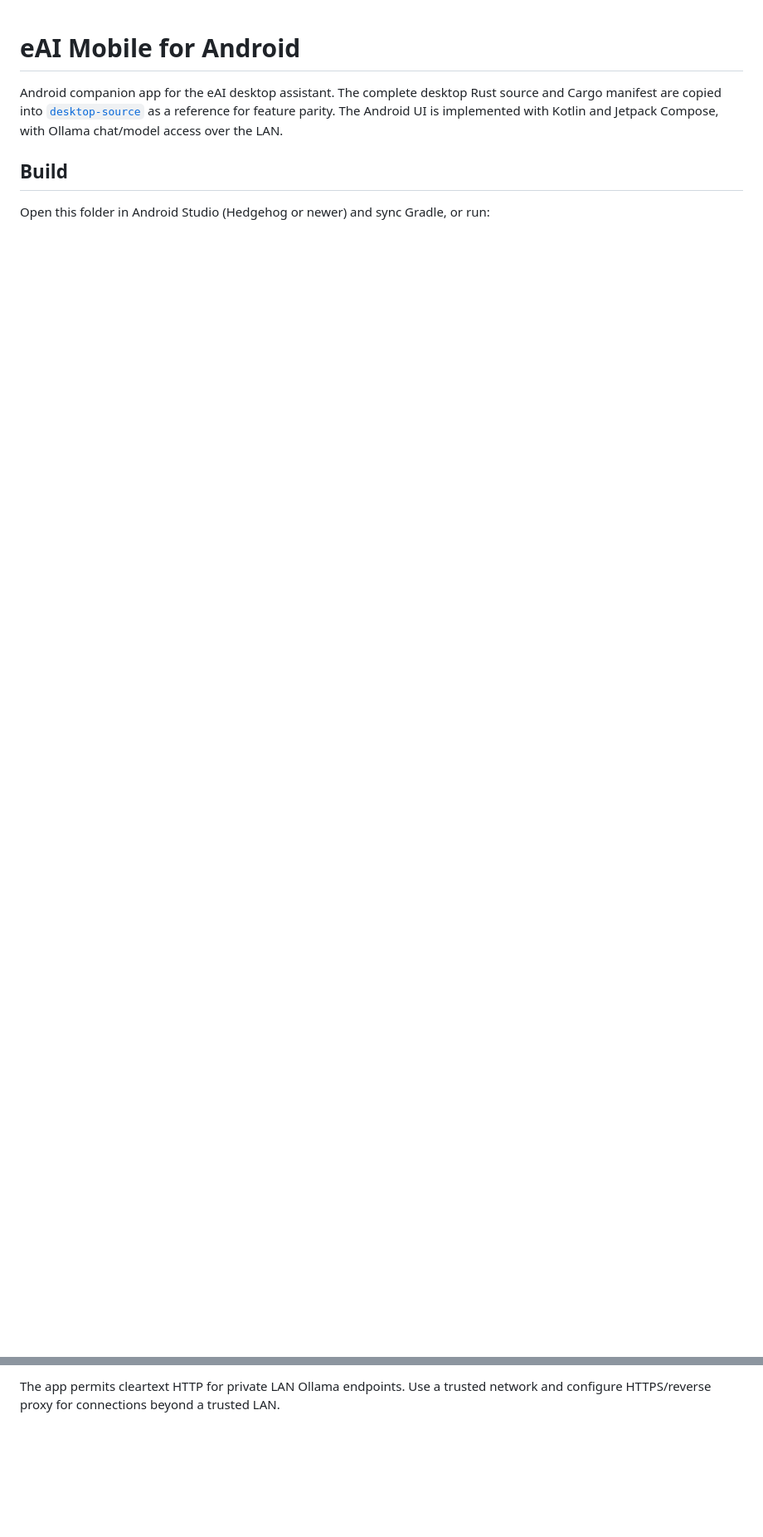
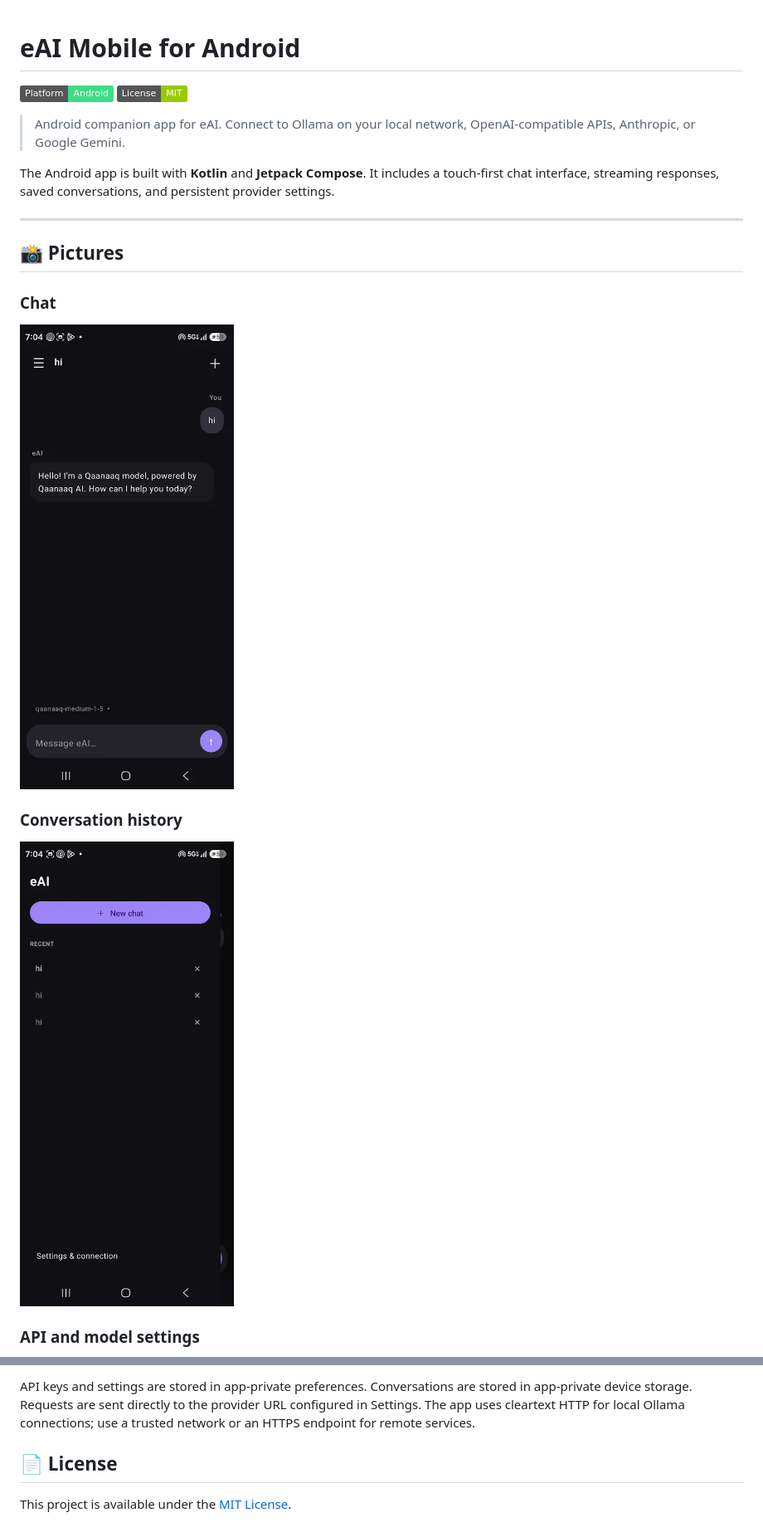
Before and after one commit to embeddiumAI/Mobile, a Markdown page: README.md, 2 parts joined by grey strips. Shown at 83% size. GitHub-like rendering; pictures changed too: images/chat.png (added), images/history.png (added); badges without logos; blank space fills up the shorter version.

Commit message:
Add mobile screenshots and README

````diff
--- a/README.md
+++ b/README.md
@@ -1,9 +1,23 @@
 # eAI Mobile for Android
 
-Android companion app for the eAI desktop assistant. The complete desktop Rust source and Cargo manifest are copied into [`desktop-source`](desktop-source/) as a reference for feature parity. The Android UI is implemented with Kotlin and Jetpack Compose, with Ollama chat/model access over the LAN.
+[![Platform](https://img.shields.io/badge/Platform-Android-3DDC84?logo=android&logoColor=white)](#-installation)
+[![License: MIT](https://img.shields.io/badge/License-MIT-green.svg)](./LICENSE)
 
-## Build
+> Android companion app for eAI. Connect to Ollama on your local network, OpenAI-compatible APIs, Anthropic, or Google Gemini.
 
-Open this folder in Android Studio (Hedgehog or newer) and sync Gradle, or run:
+The Android app is built with **Kotlin** and **Jetpack Compose**. It includes a touch-first chat interface, streaming responses, saved conversations, and persistent provider settings.
 
-```sh
+---
+
+## 📸 Pictures
+
+### Chat
+
+![eAI Mobile chat screen](images/chat.png)
+
+### Conversation history
+
+![eAI Mobile conversation drawer](images/history.png)
+
+### API and model settings
+
@@ -21,2 +77,6 @@ Install `app/build/outputs/apk/debug/app-debug.apk` on an Android device. The An
 
-The app permits cleartext HTTP for private LAN Ollama endpoints. Use a trusted network and configure HTTPS/reverse proxy for connections beyond a trusted LAN.
+API keys and settings are stored in app-private preferences. Conversations are stored in app-private device storage. Requests are sent directly to the provider URL configured in Settings. The app uses cleartext HTTP for local Ollama connections; use a trusted network or an HTTPS endpoint for remote services.
+
+## 📄 License
+
+This project is available under the [MIT License](./LICENSE).
````
Also changed, not shown: other parts of README.md (+48 -6 lines), images/settings.png (added), 1 other file.
